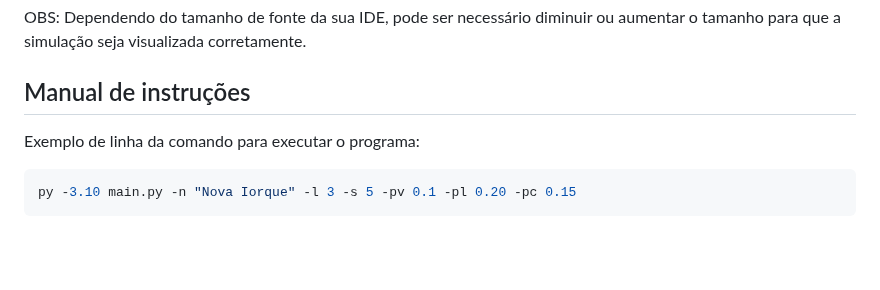
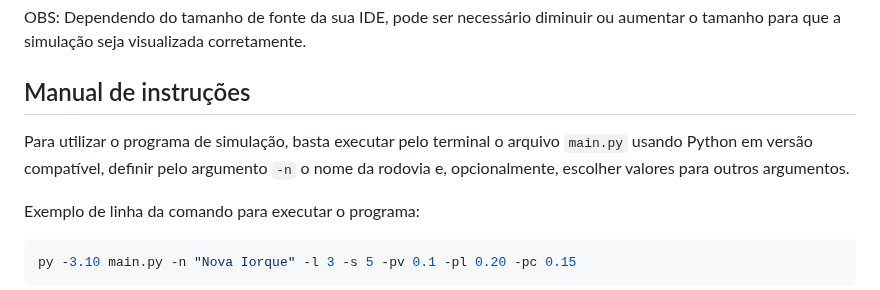
Before and after one commit to juanbelieni/fgv-comp-esc-a1, a Markdown page: README.md, the part around the change. Rendered like a GitHub page; blank space fills up the shorter version.

````diff
--- a/README.md
+++ b/README.md
@@ -27,6 +27,8 @@ Ter instalado em sua máquina:
 OBS: Dependendo do tamanho de fonte da sua IDE, pode ser necessário diminuir ou aumentar o tamanho para que a simulação seja visualizada corretamente.
 
 ## Manual de instruções
+Para utilizar o programa de simulação, basta executar pelo terminal o arquivo ```main.py``` usando Python em versão compatível, definir pelo argumento ```-n``` o nome da rodovia e, opcionalmente, escolher valores para outros argumentos.
+
 Exemplo de linha da comando para executar o programa:
 ```bash
 py -3.10 main.py -n "Nova Iorque" -l 3 -s 5 -pv 0.1 -pl 0.20 -pc 0.15
````
